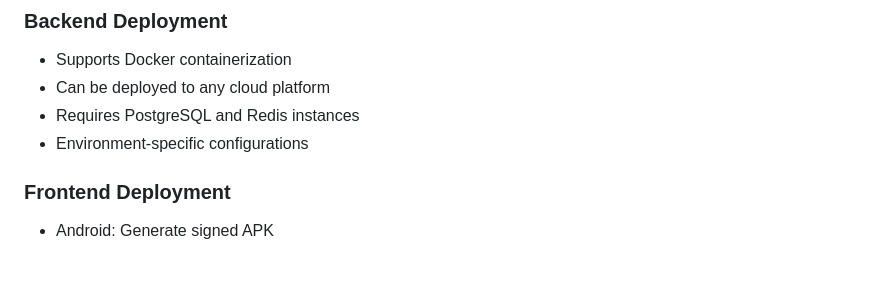
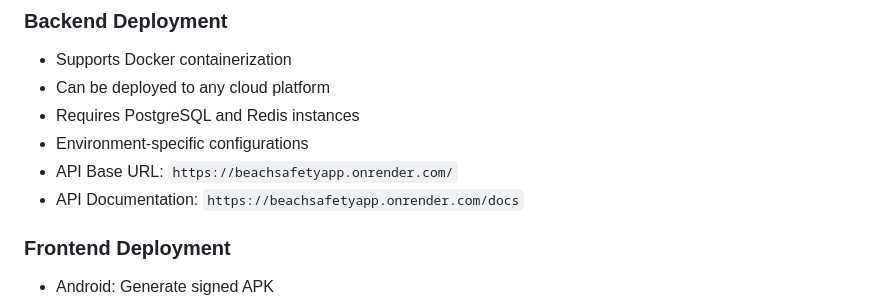
Before and after one commit to 2shrey2/BeachSafetyApp, a Markdown page: README.md, the part around one of its changes. Drawn GitHub-style; blank space fills up the shorter version.

```diff
--- a/README.md
+++ b/README.md
@@ -154,6 +154,8 @@ Beach Safety App/
 - Can be deployed to any cloud platform
 - Requires PostgreSQL and Redis instances
 - Environment-specific configurations
+- API Base URL: `https://beachsafetyapp.onrender.com/`
+- API Documentation: `https://beachsafetyapp.onrender.com/docs`
 
 ### Frontend Deployment
 - Android: Generate signed APK
```
Also changed, not shown: other parts of README.md (+2 -0 lines).
